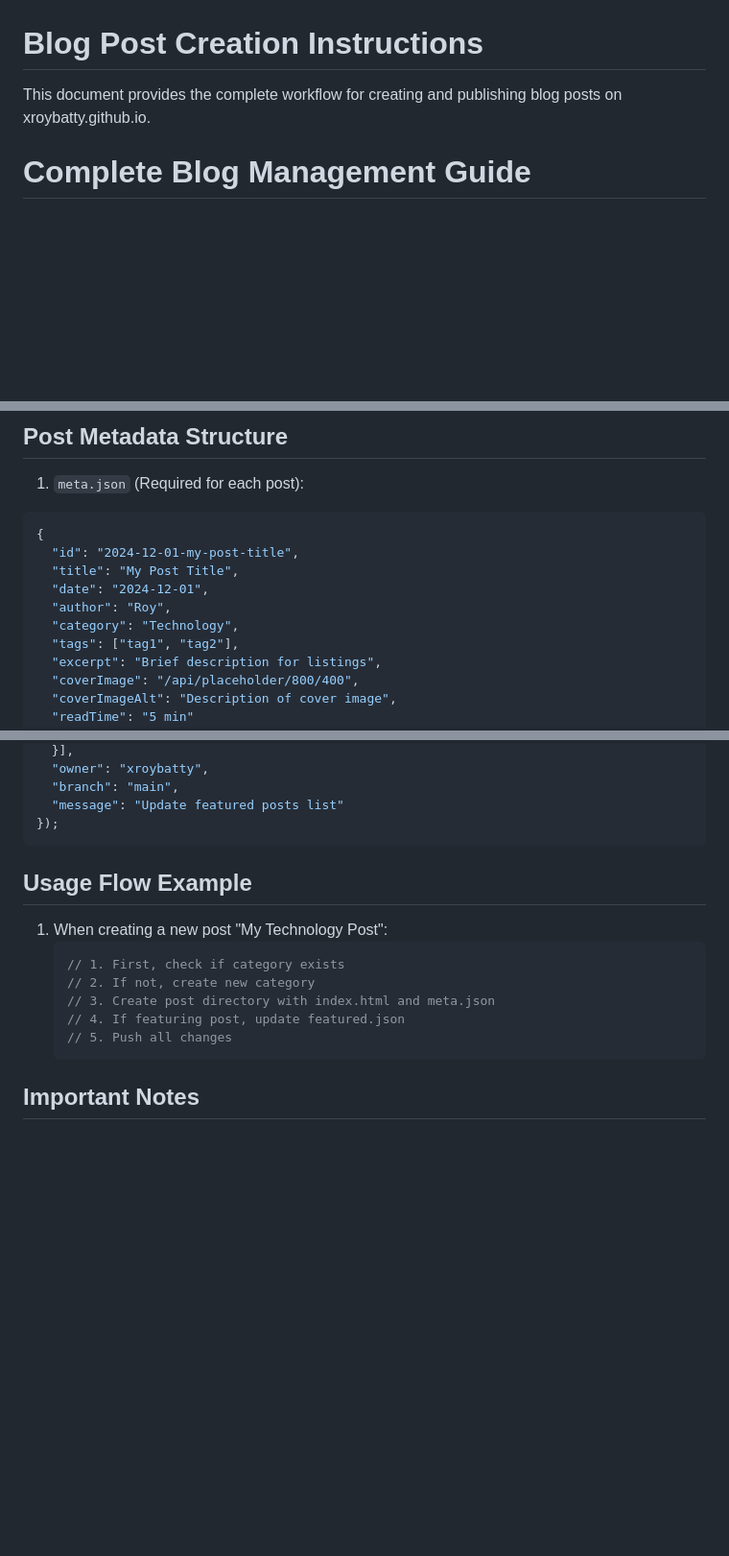
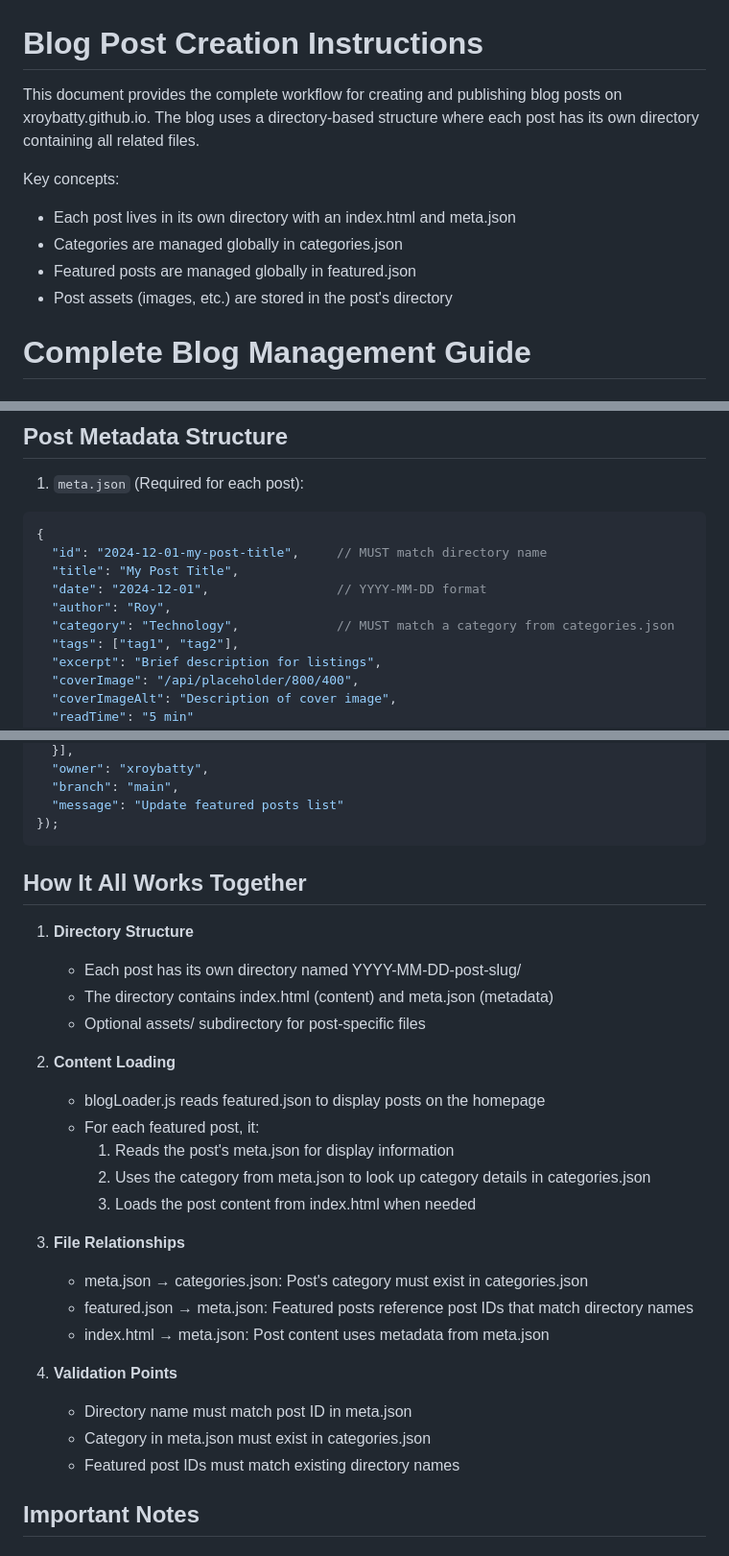
Before and after one commit to xRoyBatty/xroybatty.github.io, a Markdown page: BLOG_INSTRUCTIONS.md, 3 parts joined by grey strips. Shown at 96% size. Drawn GitHub-style; blank space fills up the shorter version.

````diff
--- a/BLOG_INSTRUCTIONS.md
+++ b/BLOG_INSTRUCTIONS.md
@@ -1,6 +1,12 @@
 # Blog Post Creation Instructions
 
-This document provides the complete workflow for creating and publishing blog posts on xroybatty.github.io.
+This document provides the complete workflow for creating and publishing blog posts on xroybatty.github.io. The blog uses a directory-based structure where each post has its own directory containing all related files.
+
+Key concepts:
+- Each post lives in its own directory with an index.html and meta.json
+- Categories are managed globally in categories.json
+- Featured posts are managed globally in featured.json
+- Post assets (images, etc.) are stored in the post's directory
 
 # Complete Blog Management Guide
 
@@ -33,11 +39,11 @@ xroybatty.github.io/
 1. `meta.json` (Required for each post):
 ```json
 {
-  "id": "2024-12-01-my-post-title",
+  "id": "2024-12-01-my-post-title",     // MUST match directory name
   "title": "My Post Title",
-  "date": "2024-12-01",
+  "date": "2024-12-01",                 // YYYY-MM-DD format
   "author": "Roy",
-  "category": "Technology",
+  "category": "Technology",             // MUST match a category from categories.json
   "tags": ["tag1", "tag2"],
   "excerpt": "Brief description for listings",
   "coverImage": "/api/placeholder/800/400",
@@ -233,16 +239,30 @@ push_files({
 });
 ```
 
-## Usage Flow Example
 
-1. When creating a new post "My Technology Post":
-   ```javascript
-   // 1. First, check if category exists
-   // 2. If not, create new category
-   // 3. Create post directory with index.html and meta.json
-   // 4. If featuring post, update featured.json
-   // 5. Push all changes
-   ```
+## How It All Works Together
+
+1. **Directory Structure**
+   - Each post has its own directory named YYYY-MM-DD-post-slug/
+   - The directory contains index.html (content) and meta.json (metadata)
+   - Optional assets/ subdirectory for post-specific files
+
+2. **Content Loading**
+   - blogLoader.js reads featured.json to display posts on the homepage
+   - For each featured post, it:
+     1. Reads the post's meta.json for display information
+     2. Uses the category from meta.json to look up category details in categories.json
+     3. Loads the post content from index.html when needed
+
+3. **File Relationships**
+   - meta.json → categories.json: Post's category must exist in categories.json
+   - featured.json → meta.json: Featured posts reference post IDs that match directory names
+   - index.html → meta.json: Post content uses metadata from meta.json
+
+4. **Validation Points**
+   - Directory name must match post ID in meta.json
+   - Category in meta.json must exist in categories.json
+   - Featured post IDs must match existing directory names
 
 ## Important Notes
 
````
